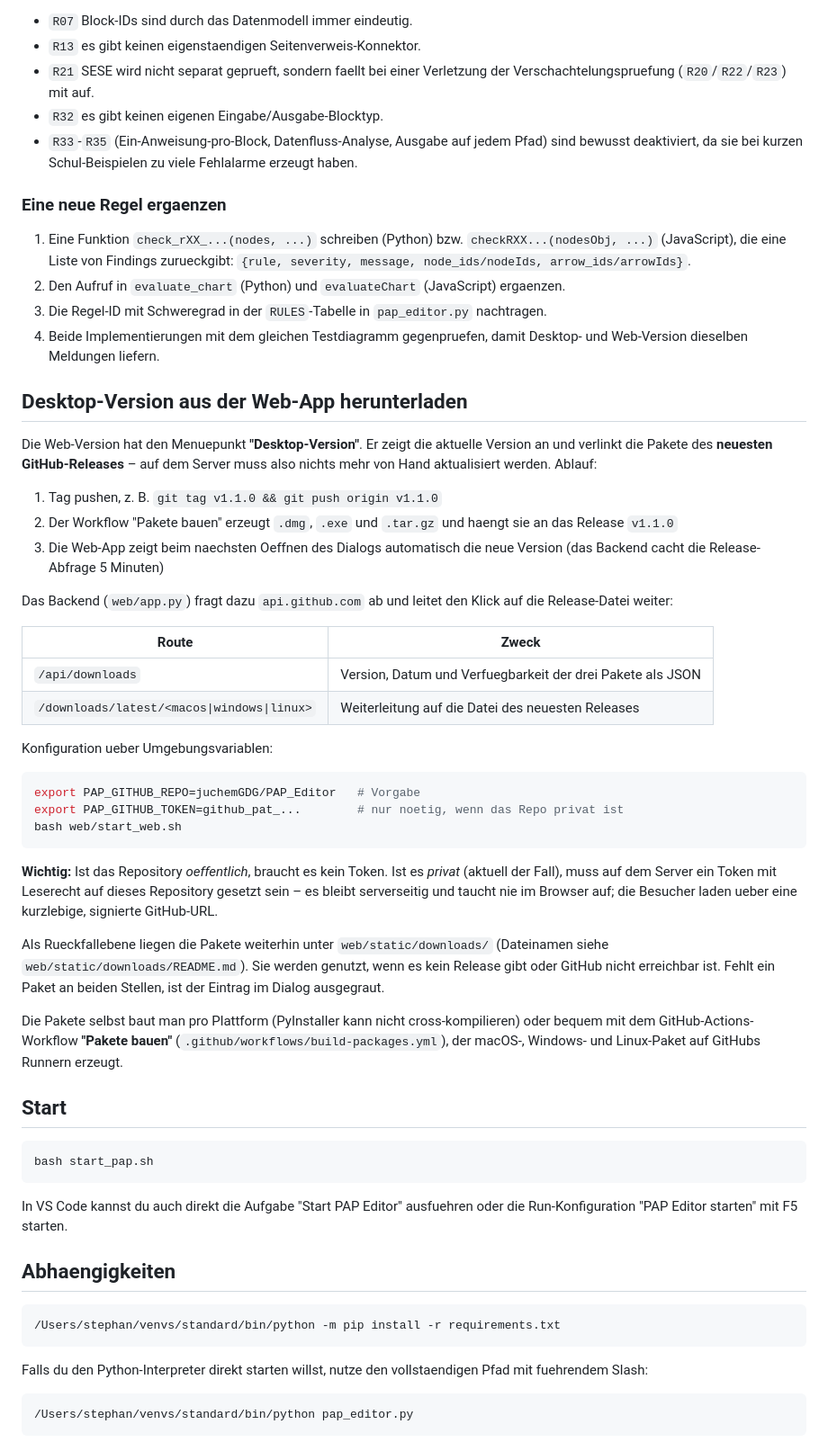
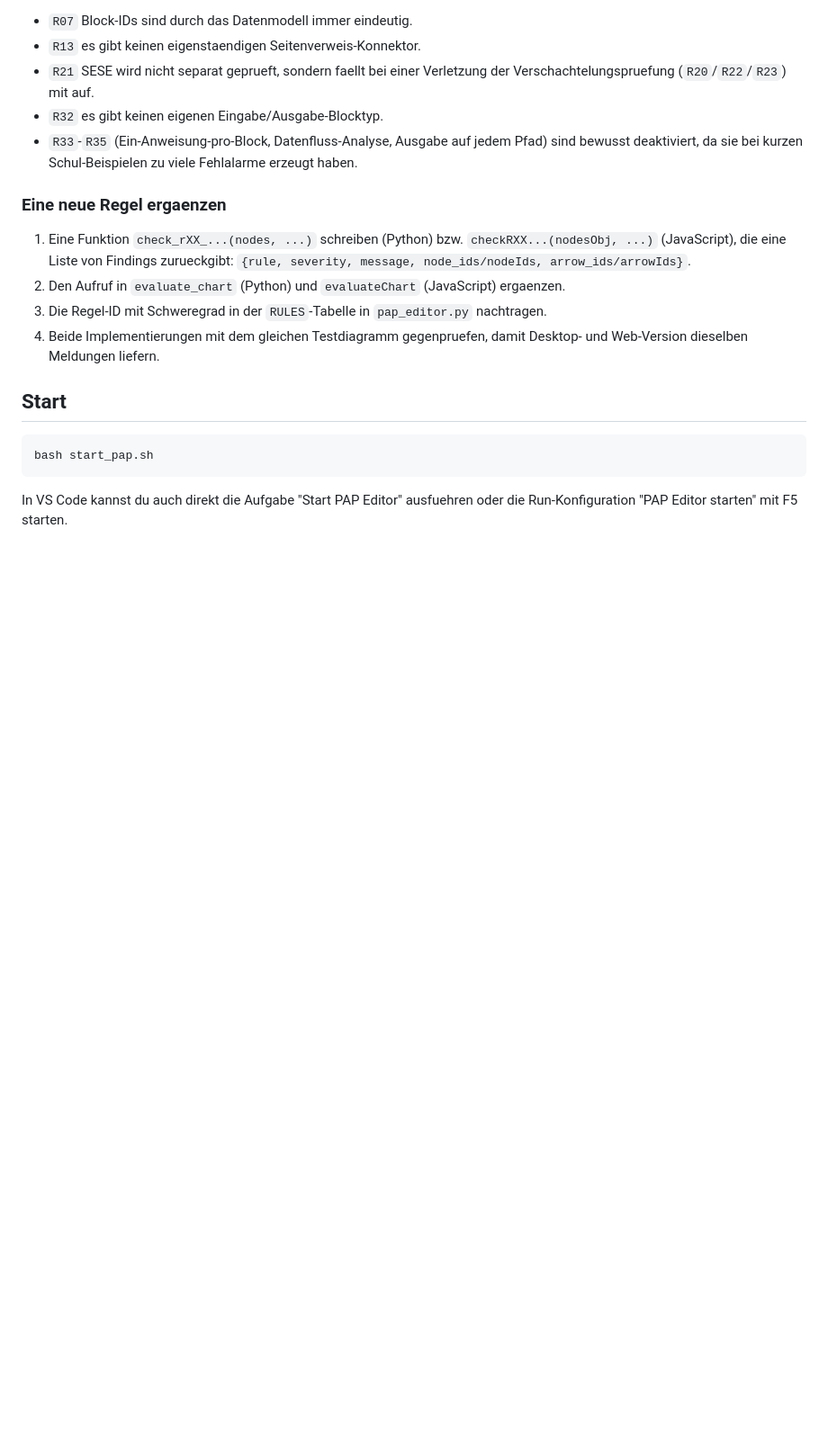
Before and after one commit to juchemGDG/PAP_Editor, a Markdown page: README.md, the part around the change. Shown at 90% size. Drawn GitHub-style; blank space fills up the shorter version.

Commit message:
Remove desktop version download instructions from README
Removed instructions for downloading the desktop version from the web app, including GitHub release process and environment variable configuration.

````diff
--- a/README.md
+++ b/README.md
@@ -76,49 +76,6 @@ kein passendes Konzept gibt (siehe Kommentar am Anfang des Regelwerks in
 4. Beide Implementierungen mit dem gleichen Testdiagramm gegenpruefen, damit
    Desktop- und Web-Version dieselben Meldungen liefern.
 
-## Desktop-Version aus der Web-App herunterladen
-
-Die Web-Version hat den Menuepunkt **"Desktop-Version"**. Er zeigt die aktuelle
-Version an und verlinkt die Pakete des **neuesten GitHub-Releases** – auf dem
-Server muss also nichts mehr von Hand aktualisiert werden. Ablauf:
-
-1. Tag pushen, z. B. `git tag v1.1.0 && git push origin v1.1.0`
-2. Der Workflow "Pakete bauen" erzeugt `.dmg`, `.exe` und `.tar.gz` und haengt
-   sie an das Release `v1.1.0`
-3. Die Web-App zeigt beim naechsten Oeffnen des Dialogs automatisch die neue
-   Version (das Backend cacht die Release-Abfrage 5 Minuten)
-
-Das Backend (`web/app.py`) fragt dazu `api.github.com` ab und leitet den Klick
-auf die Release-Datei weiter:
-
-| Route | Zweck |
-|---|---|
-| `/api/downloads` | Version, Datum und Verfuegbarkeit der drei Pakete als JSON |
-| `/downloads/latest/<macos\|windows\|linux>` | Weiterleitung auf die Datei des neuesten Releases |
-
-Konfiguration ueber Umgebungsvariablen:
-
-```bash
-export PAP_GITHUB_REPO=juchemGDG/PAP_Editor   # Vorgabe
-export PAP_GITHUB_TOKEN=github_pat_...        # nur noetig, wenn das Repo privat ist
-bash web/start_web.sh
-```
-
-**Wichtig:** Ist das Repository *oeffentlich*, braucht es kein Token. Ist es
-*privat* (aktuell der Fall), muss auf dem Server ein Token mit Leserecht auf
-dieses Repository gesetzt sein – es bleibt serverseitig und taucht nie im
-Browser auf; die Besucher laden ueber eine kurzlebige, signierte GitHub-URL.
-
-Als Rueckfallebene liegen die Pakete weiterhin unter `web/static/downloads/`
-(Dateinamen siehe `web/static/downloads/README.md`). Sie werden genutzt, wenn es
-kein Release gibt oder GitHub nicht erreichbar ist. Fehlt ein Paket an beiden
-Stellen, ist der Eintrag im Dialog ausgegraut.
-
-Die Pakete selbst baut man pro Plattform (PyInstaller kann nicht
-cross-kompilieren) oder bequem mit dem GitHub-Actions-Workflow
-**"Pakete bauen"** (`.github/workflows/build-packages.yml`), der macOS-, Windows-
-und Linux-Paket auf GitHubs Runnern erzeugt.
-
 ## Start
 
 ```bash
@@ -126,15 +83,3 @@ bash start_pap.sh
 ```
 
 In VS Code kannst du auch direkt die Aufgabe "Start PAP Editor" ausfuehren oder die Run-Konfiguration "PAP Editor starten" mit F5 starten.
-
-## Abhaengigkeiten
-
-```bash
-/Users/stephan/venvs/standard/bin/python -m pip install -r requirements.txt
-```
-
-Falls du den Python-Interpreter direkt starten willst, nutze den vollstaendigen Pfad mit fuehrendem Slash:
-
-```bash
-/Users/stephan/venvs/standard/bin/python pap_editor.py
-```
````
